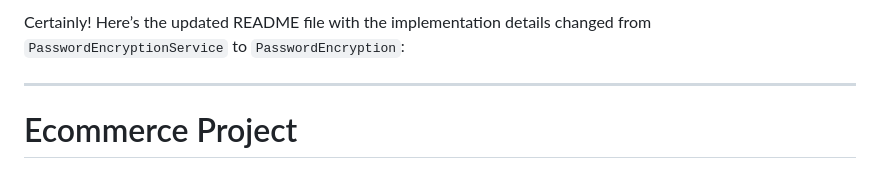
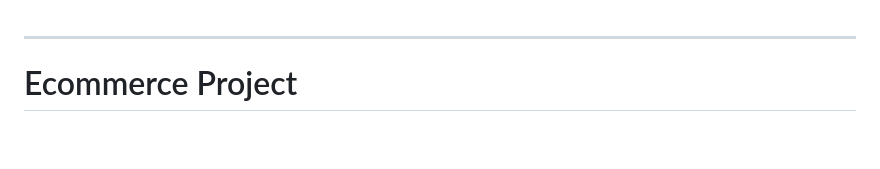
Before and after one commit to bedoax/Ecommerce, a Markdown page: README.md, the part around the change. GitHub-like rendering; blank space fills up the shorter version.

```diff
--- a/README.md
+++ b/README.md
@@ -1,5 +1,3 @@
-Certainly! Here’s the updated README file with the implementation details changed from `PasswordEncryptionService` to `PasswordEncryption`:
-
 ---
 
 # Ecommerce Project
```
